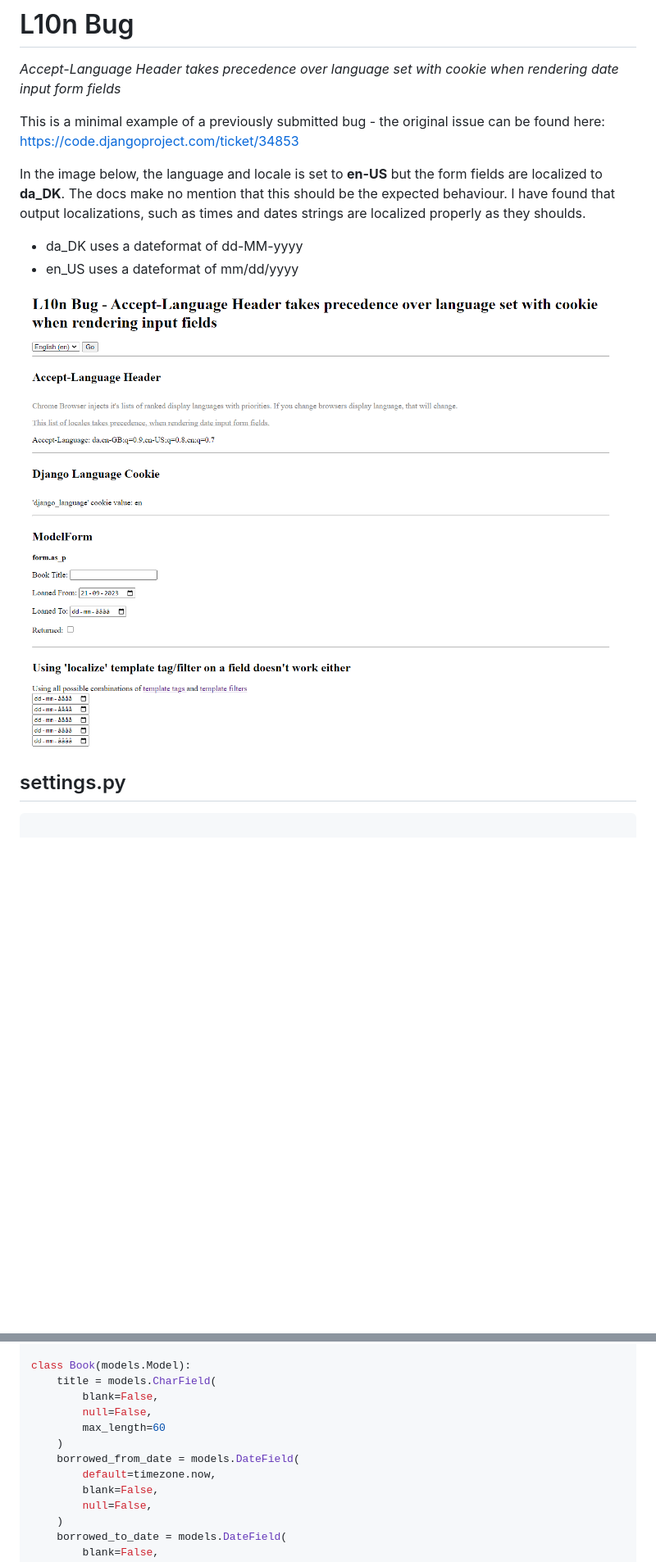
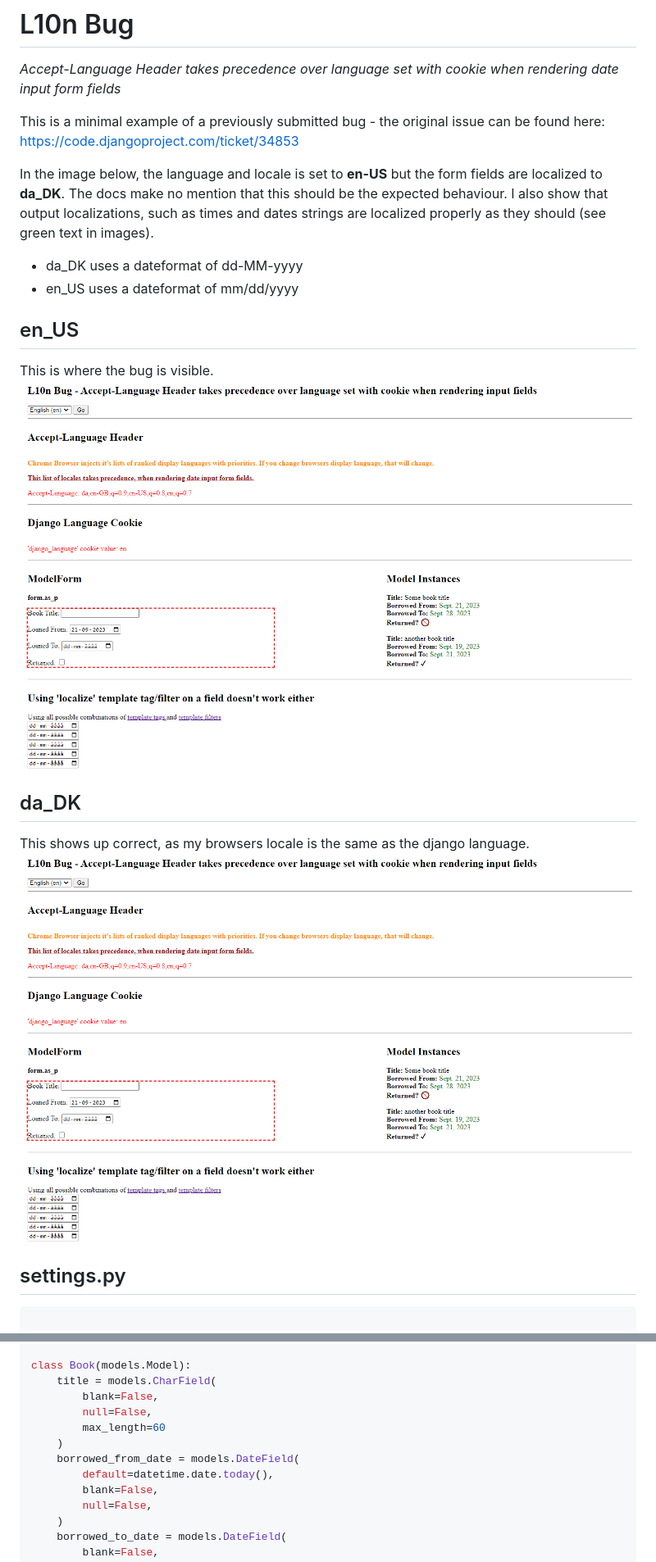
Before and after one commit to blue-hexagon/dj-L10n_dateinput_bug, a Markdown page: README.md, 2 parts joined by grey strips. Shown: that part at 82% size. Drawn GitHub-style; pictures changed too: en.PNG; blank space fills up the shorter version.

````diff
--- a/README.md
+++ b/README.md
@@ -3,12 +3,18 @@
 
 This is a minimal example of a previously submitted bug - the original issue can be found here: https://code.djangoproject.com/ticket/34853
 
-In the image below, the language and locale is set to **en-US** but the form fields are localized to **da_DK**. The docs make no mention that this should be the expected behaviour. I have found that output localizations, such as times and dates strings are localized properly as they shoulds.
+In the image below, the language and locale is set to **en-US** but the form fields are localized to **da_DK**. The docs make no mention that this should be the expected behaviour. I also show that output localizations, such as times and dates strings are localized properly as they should (see green text in images).
 
 - da_DK uses a dateformat of dd-MM-yyyy
 - en_US uses a dateformat of mm/dd/yyyy
 
+## en_US
+This is where the bug is visible.
 ![en.PNG](en.PNG)
+
+## da_DK
+This shows up correct, as my browsers locale is the same as the django language.
+![da.PNG](en.PNG)
 
 ## settings.py
 ```python
@@ -45,7 +51,7 @@ class Book(models.Model):
         max_length=60
     )
     borrowed_from_date = models.DateField(
-        default=timezone.now,
+        default=datetime.date.today(),
         blank=False,
         null=False,
     )
````
Also changed, not shown: da.PNG (added), 8 other files.
